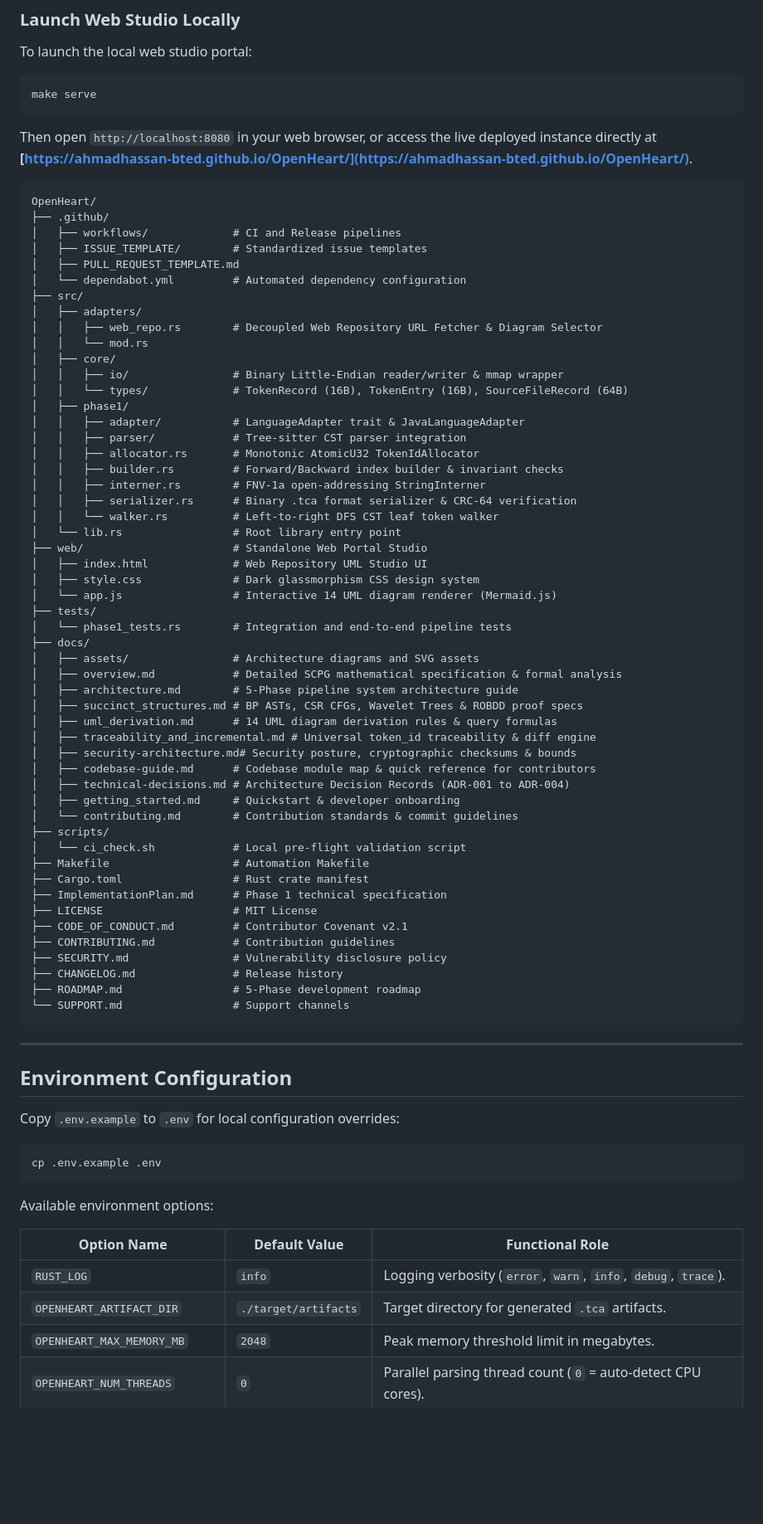
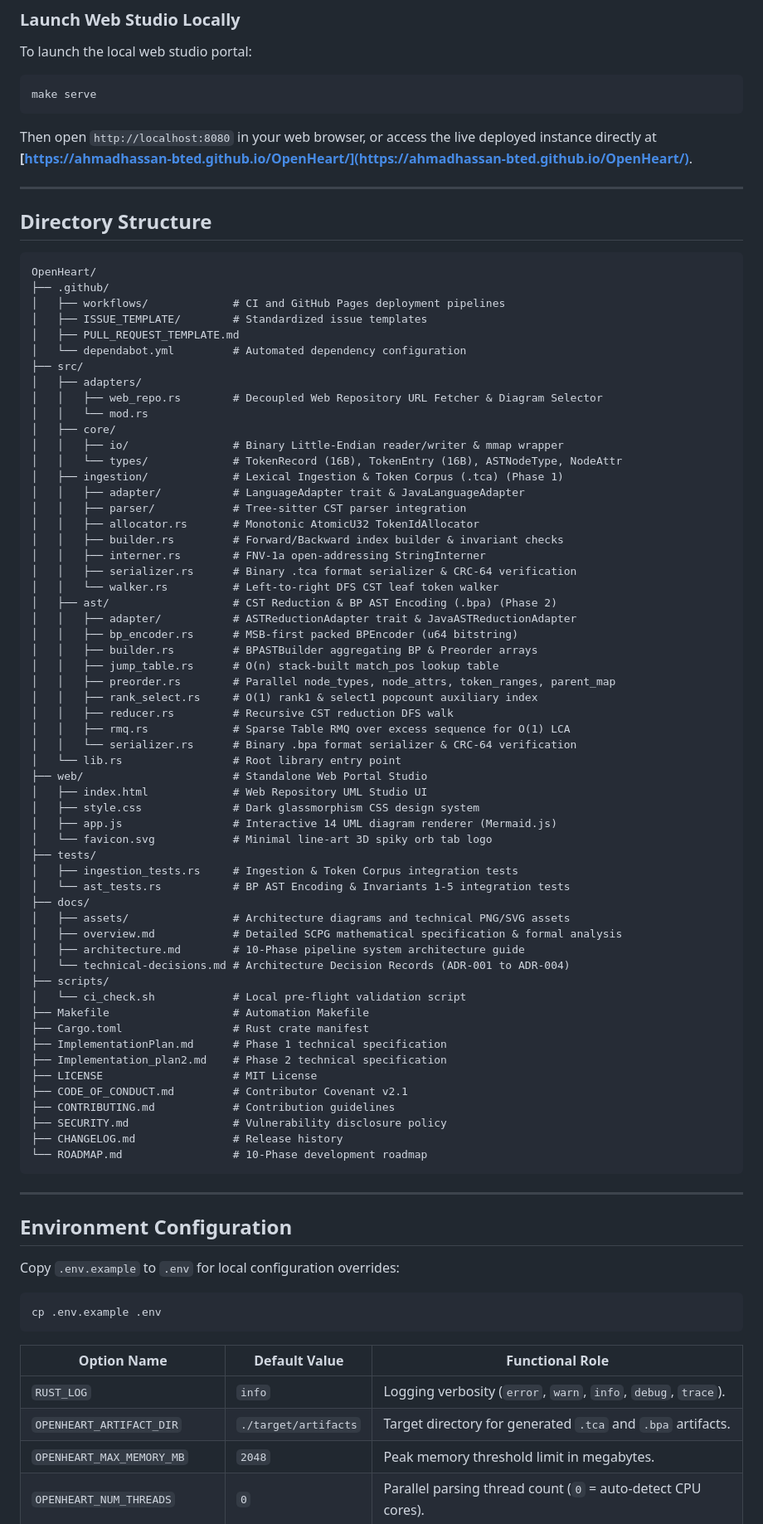
Before and after one commit to AhmadHassan-BTed/OpenHeart, a Markdown page: README.md, the part around the change printed below. Shown: that part at 83% size. Rendered like a GitHub page; blank space fills up the shorter version.

Commit message:
docs(readme): add technical pipeline diagrams, phase complexity bounds, and domain directory structure

````diff
--- a/README.md
+++ b/README.md
@@ -166,10 +151,14 @@ make serve
 
 Then open `http://localhost:8080` in your web browser, or access the live deployed instance directly at **[https://ahmadhassan-bted.github.io/OpenHeart/](https://ahmadhassan-bted.github.io/OpenHeart/)**.
 
+---
+
+## Directory Structure
+
 ```text
 OpenHeart/
 ├── .github/
-│   ├── workflows/             # CI and Release pipelines
+│   ├── workflows/             # CI and GitHub Pages deployment pipelines
 │   ├── ISSUE_TEMPLATE/        # Standardized issue templates
 │   ├── PULL_REQUEST_TEMPLATE.md
 │   └── dependabot.yml         # Automated dependency configuration
@@ -179,8 +168,8 @@ OpenHeart/
 │   │   └── mod.rs
 │   ├── core/
 │   │   ├── io/                # Binary Little-Endian reader/writer & mmap wrapper
-│   │   └── types/             # TokenRecord (16B), TokenEntry (16B), SourceFileRecord (64B)
-│   ├── phase1/
+│   │   └── types/             # TokenRecord (16B), TokenEntry (16B), ASTNodeType, NodeAttr
+│   ├── ingestion/             # Lexical Ingestion & Token Corpus (.tca) (Phase 1)
 │   │   ├── adapter/           # LanguageAdapter trait & JavaLanguageAdapter
 │   │   ├── parser/            # Tree-sitter CST parser integration
 │   │   ├── allocator.rs       # Monotonic AtomicU32 TokenIdAllocator
@@ -188,37 +177,42 @@ OpenHeart/
 │   │   ├── interner.rs        # FNV-1a open-addressing StringInterner
 │   │   ├── serializer.rs      # Binary .tca format serializer & CRC-64 verification
 │   │   └── walker.rs          # Left-to-right DFS CST leaf token walker
+│   ├── ast/                   # CST Reduction & BP AST Encoding (.bpa) (Phase 2)
+│   │   ├── adapter/           # ASTReductionAdapter trait & JavaASTReductionAdapter
+│   │   ├── bp_encoder.rs      # MSB-first packed BPEncoder (u64 bitstring)
+│   │   ├── builder.rs         # BPASTBuilder aggregating BP & Preorder arrays
+│   │   ├── jump_table.rs      # O(n) stack-built match_pos lookup table
+│   │   ├── preorder.rs        # Parallel node_types, node_attrs, token_ranges, parent_map
+│   │   ├── rank_select.rs     # O(1) rank1 & select1 popcount auxiliary index
+│   │   ├── reducer.rs         # Recursive CST reduction DFS walk
+│   │   ├── rmq.rs             # Sparse Table RMQ over excess sequence for O(1) LCA
+│   │   └── serializer.rs      # Binary .bpa format serializer & CRC-64 verification
 │   └── lib.rs                 # Root library entry point
 ├── web/                       # Standalone Web Portal Studio
 │   ├── index.html             # Web Repository UML Studio UI
 │   ├── style.css              # Dark glassmorphism CSS design system
-│   └── app.js                 # Interactive 14 UML diagram renderer (Mermaid.js)
+│   ├── app.js                 # Interactive 14 UML diagram renderer (Mermaid.js)
+│   └── favicon.svg            # Minimal line-art 3D spiky orb tab logo
 ├── tests/
-│   └── phase1_tests.rs        # Integration and end-to-end pipeline tests
+│   ├── ingestion_tests.rs     # Ingestion & Token Corpus integration tests
+│   └── ast_tests.rs           # BP AST Encoding & Invariants 1-5 integration tests
 ├── docs/
-│   ├── assets/                # Architecture diagrams and SVG assets
+│   ├── assets/                # Architecture diagrams and technical PNG/SVG assets
 │   ├── overview.md            # Detailed SCPG mathematical specification & formal analysis
-│   ├── architecture.md        # 5-Phase pipeline system architecture guide
-│   ├── succinct_structures.md # BP ASTs, CSR CFGs, Wavelet Trees & ROBDD proof specs
-│   ├── uml_derivation.md      # 14 UML diagram derivation rules & query formulas
-│   ├── traceability_and_incremental.md # Universal token_id traceability & diff engine
-│   ├── security-architecture.md# Security posture, cryptographic checksums & bounds
-│   ├── codebase-guide.md      # Codebase module map & quick reference for contributors
-│   ├── technical-decisions.md # Architecture Decision Records (ADR-001 to ADR-004)
-│   ├── getting_started.md     # Quickstart & developer onboarding
-│   └── contributing.md        # Contribution standards & commit guidelines
+│   ├── architecture.md        # 10-Phase pipeline system architecture guide
+│   └── technical-decisions.md # Architecture Decision Records (ADR-001 to ADR-004)
 ├── scripts/
 │   └── ci_check.sh            # Local pre-flight validation script
 ├── Makefile                   # Automation Makefile
 ├── Cargo.toml                 # Rust crate manifest
 ├── ImplementationPlan.md      # Phase 1 technical specification
+├── Implementation_plan2.md    # Phase 2 technical specification
 ├── LICENSE                    # MIT License
 ├── CODE_OF_CONDUCT.md         # Contributor Covenant v2.1
 ├── CONTRIBUTING.md            # Contribution guidelines
 ├── SECURITY.md                # Vulnerability disclosure policy
 ├── CHANGELOG.md               # Release history
-├── ROADMAP.md                 # 5-Phase development roadmap
-└── SUPPORT.md                 # Support channels
+└── ROADMAP.md                 # 10-Phase development roadmap
 ```
 
 ---
@@ -231,11 +225,9 @@ Copy `.env.example` to `.env` for local configuration overrides:
 cp .env.example .env
 ```
 
-Available environment options:
-
 | Option Name | Default Value | Functional Role |
 |---|---|---|
 | `RUST_LOG` | `info` | Logging verbosity (`error`, `warn`, `info`, `debug`, `trace`). |
-| `OPENHEART_ARTIFACT_DIR` | `./target/artifacts` | Target directory for generated `.tca` artifacts. |
+| `OPENHEART_ARTIFACT_DIR` | `./target/artifacts` | Target directory for generated `.tca` and `.bpa` artifacts. |
 | `OPENHEART_MAX_MEMORY_MB` | `2048` | Peak memory threshold limit in megabytes. |
 | `OPENHEART_NUM_THREADS` | `0` | Parallel parsing thread count (`0` = auto-detect CPU cores). |
````
Also changed, not shown: other parts of README.md (+54 -78 lines), docs/assets/scpg_10phase_pipeline.png (added), docs/assets/scpg_architecture_matrix.png (added), docs/assets/scpg_phase_complexity.png (added).
